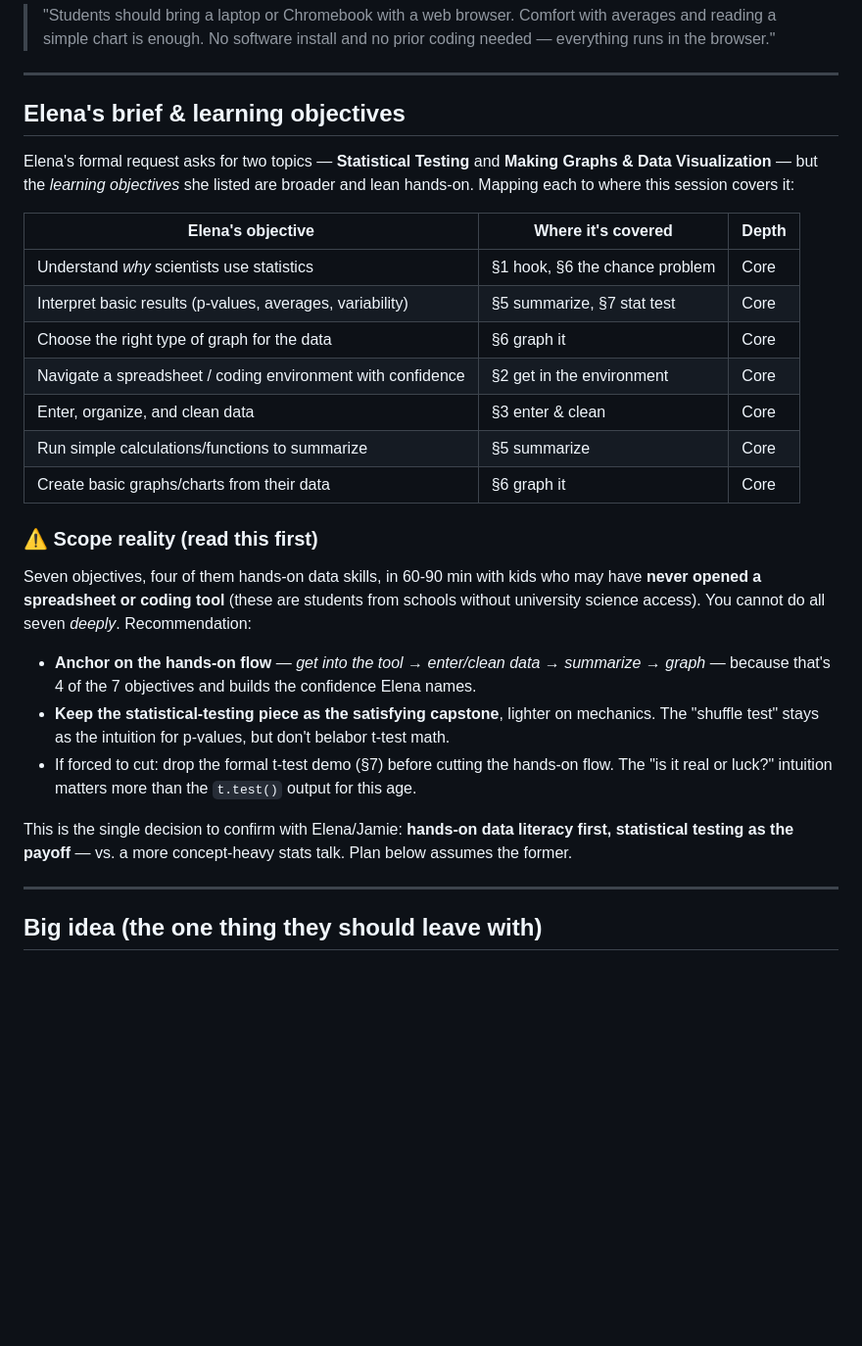
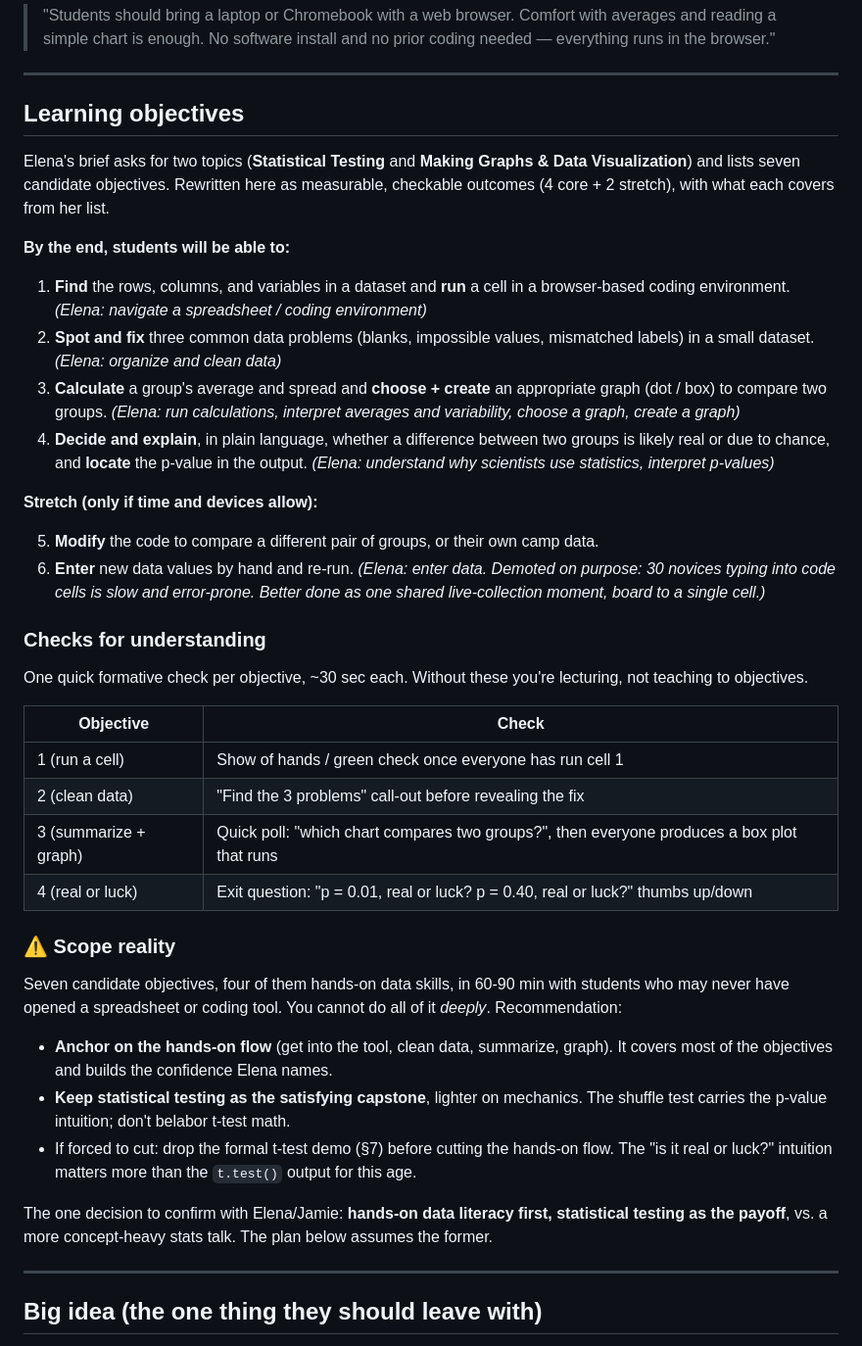
Before and after one commit to jt14den/neurocamp-stats-viz, a Markdown page: lecture-plan.md, the part around the change. Shown at 98% size. GitHub-like rendering; blank space fills up the shorter version.

Commit message:
Rewrite objectives as measurable outcomes; add checks for understanding

```diff
--- a/lecture-plan.md
+++ b/lecture-plan.md
@@ -43,38 +43,60 @@ Default prereq line to send Elena:
 
 ---
 
-## Elena's brief & learning objectives
+## Learning objectives
 
-Elena's formal request asks for two topics — **Statistical Testing** and **Making Graphs
-& Data Visualization** — but the *learning objectives* she listed are broader and lean
-hands-on. Mapping each to where this session covers it:
+Elena's brief asks for two topics (**Statistical Testing** and **Making Graphs & Data
+Visualization**) and lists seven candidate objectives. Rewritten here as measurable,
+checkable outcomes (4 core + 2 stretch), with what each covers from her list.
 
-| Elena's objective | Where it's covered | Depth |
-|---|---|---|
-| Understand *why* scientists use statistics | §1 hook, §6 the chance problem | Core |
-| Interpret basic results (p-values, averages, variability) | §5 summarize, §7 stat test | Core |
-| Choose the right type of graph for the data | §6 graph it | Core |
-| Navigate a spreadsheet / coding environment with confidence | §2 get in the environment | Core |
-| Enter, organize, and clean data | §3 enter & clean | Core |
-| Run simple calculations/functions to summarize | §5 summarize | Core |
-| Create basic graphs/charts from their data | §6 graph it | Core |
+**By the end, students will be able to:**
 
-### ⚠️ Scope reality (read this first)
+1. **Find** the rows, columns, and variables in a dataset and **run** a cell in a
+   browser-based coding environment. *(Elena: navigate a spreadsheet / coding environment)*
+2. **Spot and fix** three common data problems (blanks, impossible values, mismatched
+   labels) in a small dataset. *(Elena: organize and clean data)*
+3. **Calculate** a group's average and spread and **choose + create** an appropriate graph
+   (dot / box) to compare two groups. *(Elena: run calculations, interpret averages and
+   variability, choose a graph, create a graph)*
+4. **Decide and explain**, in plain language, whether a difference between two groups is
+   likely real or due to chance, and **locate** the p-value in the output. *(Elena:
+   understand why scientists use statistics, interpret p-values)*
 
-Seven objectives, four of them hands-on data skills, in 60-90 min with kids who may have
-**never opened a spreadsheet or coding tool** (these are students from schools without
-university science access). You cannot do all seven *deeply*. Recommendation:
+**Stretch (only if time and devices allow):**
 
-- **Anchor on the hands-on flow** — *get into the tool → enter/clean data → summarize →
-  graph* — because that's 4 of the 7 objectives and builds the confidence Elena names.
-- **Keep the statistical-testing piece as the satisfying capstone**, lighter on mechanics.
-  The "shuffle test" stays as the intuition for p-values, but don't belabor t-test math.
-- If forced to cut: drop the formal t-test demo (§7) before cutting the hands-on flow.
-  The "is it real or luck?" intuition matters more than the `t.test()` output for this age.
+5. **Modify** the code to compare a different pair of groups, or their own camp data.
+6. **Enter** new data values by hand and re-run. *(Elena: enter data. Demoted on purpose:
+   30 novices typing into code cells is slow and error-prone. Better done as one shared
+   live-collection moment, board to a single cell.)*
 
-This is the single decision to confirm with Elena/Jamie: **hands-on data literacy first,
-statistical testing as the payoff** — vs. a more concept-heavy stats talk. Plan below
-assumes the former.
+### Checks for understanding
+
+One quick formative check per objective, ~30 sec each. Without these you're lecturing, not
+teaching to objectives.
+
+| Objective | Check |
+|---|---|
+| 1 (run a cell) | Show of hands / green check once everyone has run cell 1 |
+| 2 (clean data) | "Find the 3 problems" call-out before revealing the fix |
+| 3 (summarize + graph) | Quick poll: "which chart compares two groups?", then everyone produces a box plot that runs |
+| 4 (real or luck) | Exit question: "p = 0.01, real or luck? p = 0.40, real or luck?" thumbs up/down |
+
+### ⚠️ Scope reality
+
+Seven candidate objectives, four of them hands-on data skills, in 60-90 min with students
+who may never have opened a spreadsheet or coding tool. You cannot do all of it *deeply*.
+Recommendation:
+
+- **Anchor on the hands-on flow** (get into the tool, clean data, summarize, graph). It
+  covers most of the objectives and builds the confidence Elena names.
+- **Keep statistical testing as the satisfying capstone**, lighter on mechanics. The
+  shuffle test carries the p-value intuition; don't belabor t-test math.
+- If forced to cut: drop the formal t-test demo (§7) before cutting the hands-on flow. The
+  "is it real or luck?" intuition matters more than the `t.test()` output for this age.
+
+The one decision to confirm with Elena/Jamie: **hands-on data literacy first, statistical
+testing as the payoff**, vs. a more concept-heavy stats talk. The plan below assumes the
+former.
 
 ---
 
```
